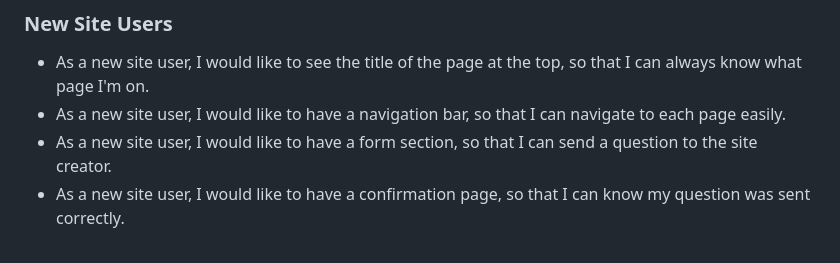
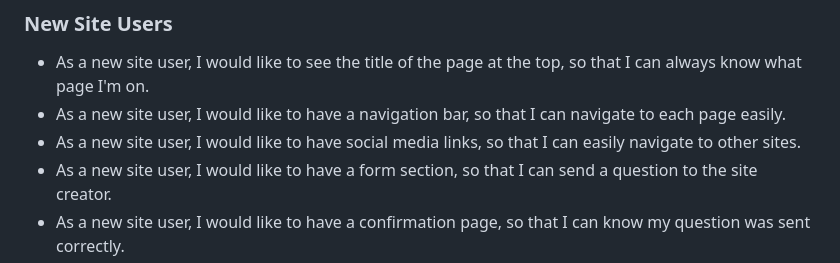
Before and after one commit to tpfk7/Portfolio-1-Project-Submission, a Markdown page: README.md, the part around the change. Drawn GitHub-style.

```diff
--- a/README.md
+++ b/README.md
@@ -33,6 +33,7 @@ In this section, list all of your user stories for the project.
 
 - As a new site user, I would like to see the title of the page at the top, so that I can always know what page I'm on.
 - As a new site user, I would like to have a navigation bar, so that I can navigate to each page easily.
+- As a new site user, I would like to have social media links, so that I can easily navigate to other sites.
 - As a new site user, I would like to have a form section, so that I can send a question to the site creator.
 - As a new site user, I would like to have a confirmation page, so that I can know my question was sent correctly.
 
```
Also changed, not shown: TESTING.md (+6 -10 lines), documentation/user-stories/confirmation-user.png (added), documentation/user-stories/footer-use.png (added), documentation/user-stories/form-user.png (added), documentation/user-stories/navbar-user.png (added), documentation/user-stories/title-user.png (added).
